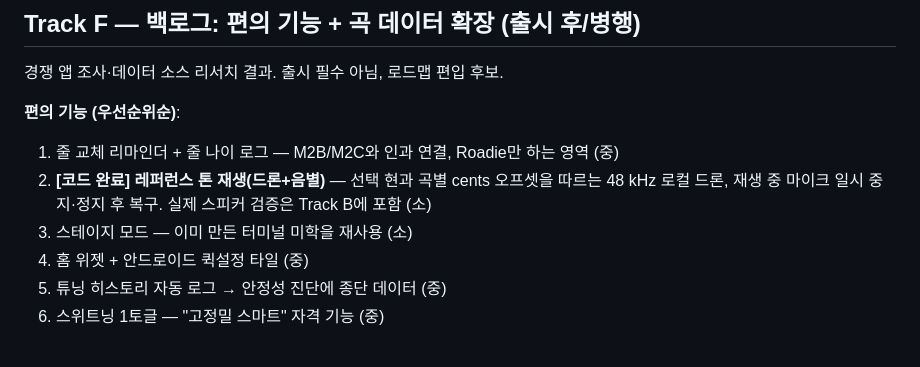
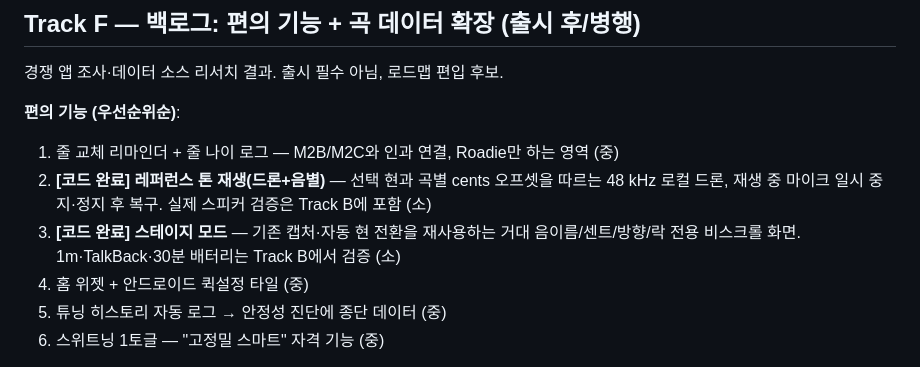
Before and after one commit to halfsamoan/shark_tuner, a Markdown page: docs/release-plan.md, the part around the change. GitHub-like rendering.

```diff
--- a/docs/release-plan.md
+++ b/docs/release-plan.md
@@ -82,7 +82,7 @@
 **편의 기능 (우선순위순)**:
 1. 줄 교체 리마인더 + 줄 나이 로그 — M2B/M2C와 인과 연결, Roadie만 하는 영역 (중)
 2. **[코드 완료] 레퍼런스 톤 재생(드론+음별)** — 선택 현과 곡별 cents 오프셋을 따르는 48 kHz 로컬 드론, 재생 중 마이크 일시 중지·정지 후 복구. 실제 스피커 검증은 Track B에 포함 (소)
-3. 스테이지 모드 — 이미 만든 터미널 미학을 재사용 (소)
+3. **[코드 완료] 스테이지 모드** — 기존 캡처·자동 현 전환을 재사용하는 거대 음이름/센트/방향/락 전용 비스크롤 화면. 1m·TalkBack·30분 배터리는 Track B에서 검증 (소)
 4. 홈 위젯 + 안드로이드 퀵설정 타일 (중)
 5. 튜닝 히스토리 자동 로그 → 안정성 진단에 종단 데이터 (중)
 6. 스위트닝 1토글 — "고정밀 스마트" 자격 기능 (중)
```
Also changed, not shown: docs/stage-mode.md (added, +28 -0 lines), docs/ui-plan.md (+2 -1 lines).
